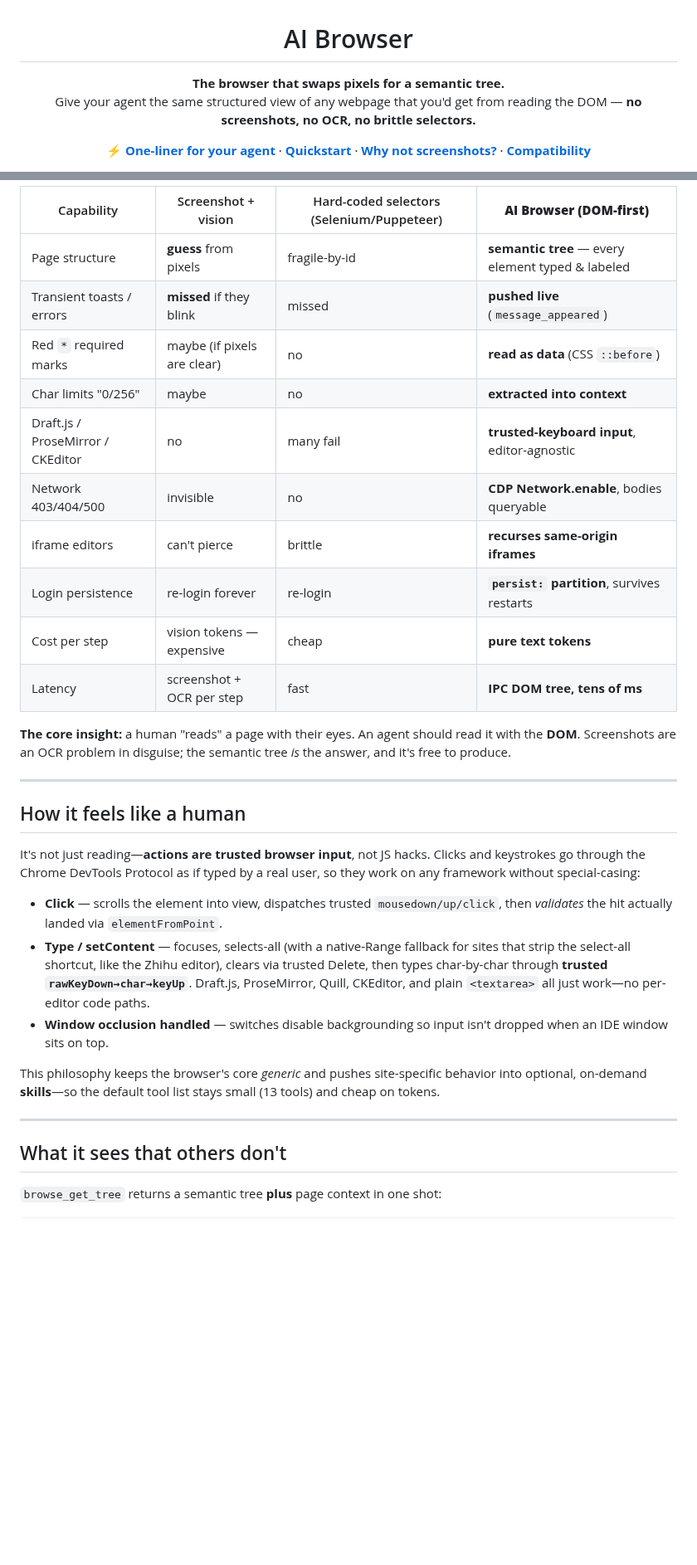
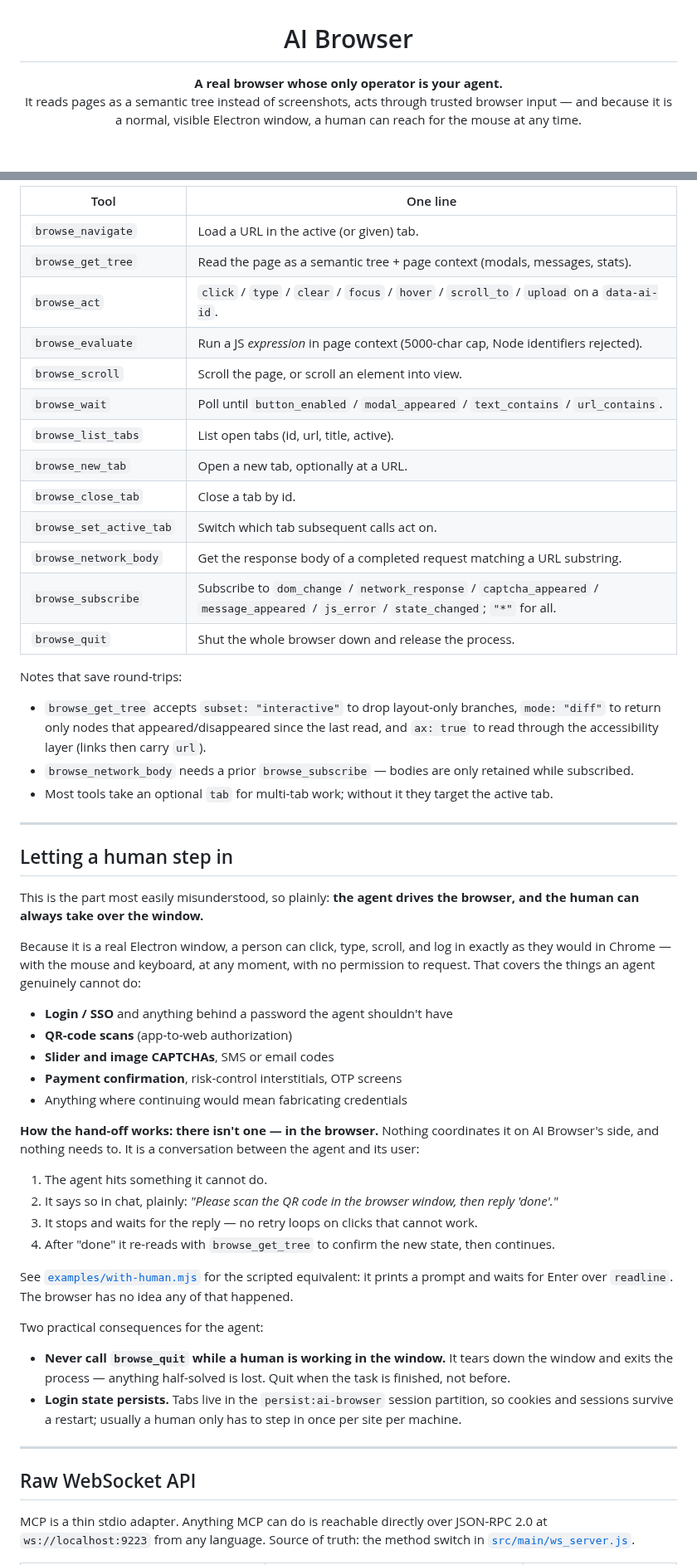
Before and after one commit to Glittering/ai-browser, a Markdown page: README.md, 2 parts joined by grey strips. Shown at 83% size. Drawn GitHub-style; blank space fills up the shorter version.

Commit message:
docs: 重写 README — 事实订正、定位澄清、安装与人工介入章节

```diff
--- a/README.md
+++ b/README.md
@@ -1,15 +1,9 @@
 <h1 align="center">AI Browser</h1>
 
 <p align="center">
-  <b>The browser that swaps pixels for a semantic tree.</b><br>
-  Give your agent the same structured view of any webpage that you'd get from reading the DOM — <b>no screenshots, no OCR, no brittle selectors.</b>
-</p>
-
-<p align="center">
-  <a href="#-one-liner-for-your-agent"><strong>⚡ One-liner for your agent</strong></a> ·
-  <a href="#quickstart"><strong>Quickstart</strong></a> ·
-  <a href="#why-not-screenshots"><strong>Why not screenshots?</strong></a> ·
-  <a href="#compatibility"><strong>Compatibility</strong></a>
+  <b>A real browser whose only operator is your agent.</b><br>
+  It reads pages as a semantic tree instead of screenshots, acts through trusted browser input —
+  and because it is a normal, visible Electron window, a human can reach for the mouse at any time.
 </p>
 
 <p align="center">
@@ -100,34 +106,68 @@ Most browser agents are built on a **broken big picture**: "give the model a PNG
 
-| Capability | Screenshot + vision | Hard-coded selectors (Selenium/Puppeteer) | **AI Browser (DOM-first)** |
-|---|---|---|---|
-| Page structure | **guess** from pixels | fragile-by-id | **semantic tree** — every element typed & labeled |
-| Transient toasts / errors | **missed** if they blink | missed | **pushed live** (`message_appeared`) |
-| Red `*` required marks | maybe (if pixels are clear) | no | **read as data** (CSS `::before`) |
-| Char limits "0/256" | maybe | no | **extracted into context** |
-| Draft.js / ProseMirror / CKEditor | no | many fail | **trusted-keyboard input**, editor-agnostic |
-| Network 403/404/500 | invisible | no | **CDP Network.enable**, bodies queryable |
-| iframe editors | can't pierce | brittle | **recurses same-origin iframes** |
-| Login persistence | re-login forever | re-login | **`persist:` partition**, survives restarts |
-| Cost per step | vision tokens — expensive | cheap | **pure text tokens** |
-| Latency | screenshot + OCR per step | fast | **IPC DOM tree, tens of ms** |
+| Tool | One line |
+|---|---|
+| `browse_navigate` | Load a URL in the active (or given) tab. |
+| `browse_get_tree` | Read the page as a semantic tree + page context (modals, messages, stats). |
+| `browse_act` | `click` / `type` / `clear` / `focus` / `hover` / `scroll_to` / `upload` on a `data-ai-id`. |
+| `browse_evaluate` | Run a JS *expression* in page context (5000-char cap, Node identifiers rejected). |
+| `browse_scroll` | Scroll the page, or scroll an element into view. |
+| `browse_wait` | Poll until `button_enabled` / `modal_appeared` / `text_contains` / `url_contains`. |
+| `browse_list_tabs` | List open tabs (id, url, title, active). |
+| `browse_new_tab` | Open a new tab, optionally at a URL. |
+| `browse_close_tab` | Close a tab by id. |
+| `browse_set_active_tab` | Switch which tab subsequent calls act on. |
+| `browse_network_body` | Get the response body of a completed request matching a URL substring. |
+| `browse_subscribe` | Subscribe to `dom_change` / `network_response` / `captcha_appeared` / `message_appeared` / `js_error` / `state_changed`; `"*"` for all. |
+| `browse_quit` | Shut the whole browser down and release the process. |
 
-**The core insight:** a human "reads" a page with their eyes. An agent should read it with the **DOM**. Screenshots are an OCR problem in disguise; the semantic tree *is* the answer, and it's free to produce.
+Notes that save round-trips:
+
+- `browse_get_tree` accepts `subset: "interactive"` to drop layout-only branches, `mode: "diff"` to
+  return only nodes that appeared/disappeared since the last read, and `ax: true` to read through the
+  accessibility layer (links then carry `url`).
+- `browse_network_body` needs a prior `browse_subscribe` — bodies are only retained while subscribed.
+- Most tools take an optional `tab` for multi-tab work; without it they target the active tab.
 
 ---
 
-## How it feels like a human
+## Letting a human step in
 
-It's not just reading—**actions are trusted browser input**, not JS hacks. Clicks and keystrokes go through the Chrome DevTools Protocol as if typed by a real user, so they work on any framework without special-casing:
+This is the part most easily misunderstood, so plainly: **the agent drives the browser, and the human
+can always take over the window.**
 
-- **Click** — scrolls the element into view, dispatches trusted `mousedown/up/click`, then *validates* the hit actually landed via `elementFromPoint`.
-- **Type / setContent** — focuses, selects-all (with a native-Range fallback for sites that strip the select-all shortcut, like the Zhihu editor), clears via trusted Delete, then types char-by-char through **trusted `rawKeyDown→char→keyUp`**. Draft.js, ProseMirror, Quill, CKEditor, and plain `<textarea>` all just work—no per-editor code paths.
-- **Window occlusion handled** — switches disable backgrounding so input isn't dropped when an IDE window sits on top.
+Because it is a real Electron window, a person can click, type, scroll, and log in exactly as they
+would in Chrome — with the mouse and keyboard, at any moment, with no permission to request. That
+covers the things an agent genuinely cannot do:
 
-This philosophy keeps the browser's core *generic* and pushes site-specific behavior into optional, on-demand **skills**—so the default tool list stays small (13 tools) and cheap on tokens.
+- **Login / SSO** and anything behind a password the agent shouldn't have
+- **QR-code scans** (app-to-web authorization)
+- **Slider and image CAPTCHAs**, SMS or email codes
+- **Payment confirmation**, risk-control interstitials, OTP screens
+- Anything where continuing would mean fabricating credentials
+
+**How the hand-off works: there isn't one — in the browser.** Nothing coordinates it on AI Browser's
+side, and nothing needs to. It is a conversation between the agent and its user:
+
+1. The agent hits something it cannot do.
+2. It says so in chat, plainly: *"Please scan the QR code in the browser window, then reply 'done'."*
+3. It stops and waits for the reply — no retry loops on clicks that cannot work.
+4. After "done" it re-reads with `browse_get_tree` to confirm the new state, then continues.
+
+See [`examples/with-human.mjs`](examples/with-human.mjs) for the scripted equivalent: it prints a
+prompt and waits for Enter over `readline`. The browser has no idea any of that happened.
+
+Two practical consequences for the agent:
+
+- **Never call `browse_quit` while a human is working in the window.** It tears down the window and
+  exits the process — anything half-solved is lost. Quit when the task is finished, not before.
+- **Login state persists.** Tabs live in the `persist:ai-browser` session partition, so cookies and
+  sessions survive a restart; usually a human only has to step in once per site per machine.
 
 ---
 
-## What it sees that others don't
+## Raw WebSocket API
 
-`browse_get_tree` returns a semantic tree **plus** page context in one shot:
+MCP is a thin stdio adapter. Anything MCP can do is reachable directly over JSON-RPC 2.0 at
+`ws://localhost:9223` from any language. Source of truth: the method switch in
+[`src/main/ws_server.js`](src/main/ws_server.js).
 
```
Also changed, not shown: other parts of README.md (+252 -150 lines).
